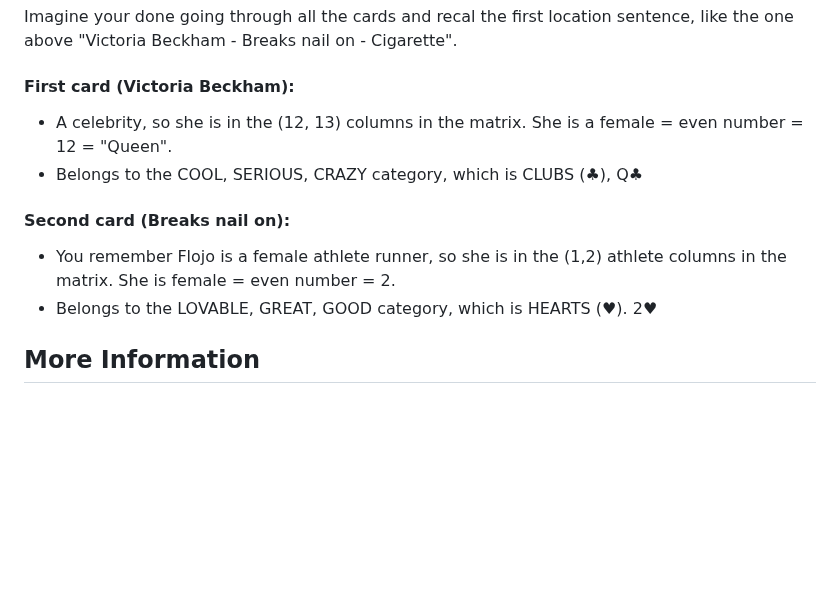
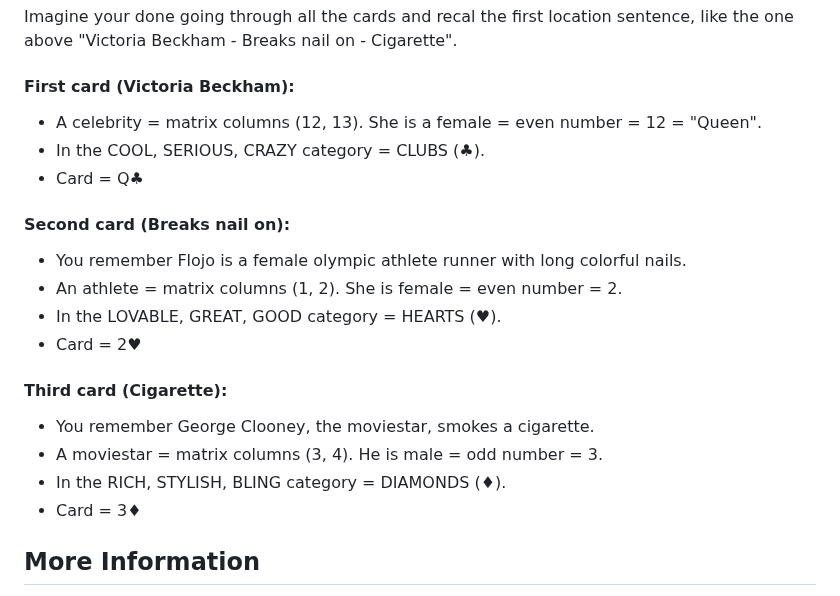
Before and after one commit to RonniKahalani/PAOCards, a Markdown page: README.md, the part around the change. Rendered like a GitHub page; blank space fills up the shorter version.

```diff
--- a/README.md
+++ b/README.md
@@ -64,14 +64,21 @@ Each location defines a weird memorable sentence, from its three cards, that you
 Imagine your done going through all the cards and recal the first location sentence, like the one above "Victoria Beckham - Breaks nail on - Cigarette".
 
 #### First card (Victoria Beckham):
-- A celebrity, so she is in the (12, 13) columns in the matrix. She is a female = even number = 12 = "Queen".
-- Belongs to the COOL, SERIOUS, CRAZY category, which is CLUBS (&clubs;),
- Q&clubs;
+- A celebrity = matrix columns (12, 13). She is a female = even number = 12 = "Queen".
+- In the COOL, SERIOUS, CRAZY category = CLUBS (&clubs;).
+- Card = Q&clubs;
 
 #### Second card (Breaks nail on):
-- You remember Flojo is a female athlete runner, so she is in the (1,2) athlete columns in the matrix. She is female = even number = 2.
-- Belongs to the LOVABLE, GREAT, GOOD category, which is HEARTS (&hearts;).
- 2&hearts;
+- You remember Flojo is a female olympic athlete runner with long colorful nails.
+- An athlete = matrix columns (1, 2). She is female = even number = 2.
+- In the LOVABLE, GREAT, GOOD category = HEARTS (&hearts;).
+- Card = 2&hearts;
+
+#### Third card (Cigarette):
+- You remember George Clooney, the moviestar, smokes a cigarette.
+- A moviestar = matrix columns (3, 4). He is male = odd number = 3.
+- In the RICH, STYLISH, BLING category = DIAMONDS (&diams;).
+- Card = 3&diams;
 
 ## More Information
 To get more in-depth understanding of how this memory technique works, check this out: [Introduction to the PAO Matrix technique](https://learningisliving.dk/2018/03/25/remember-carddeck/).
```
